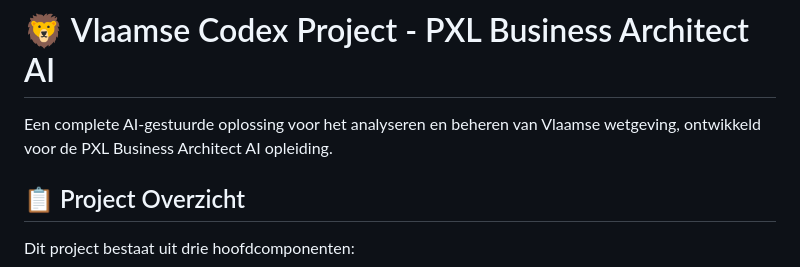
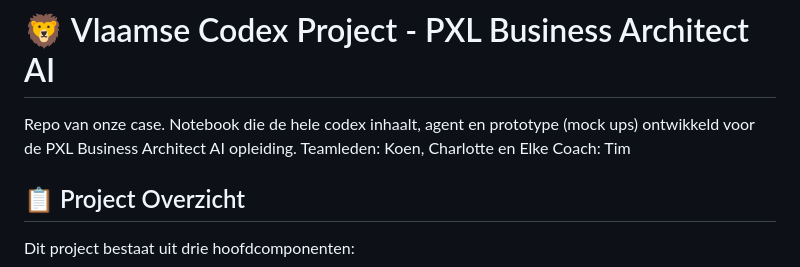
Before and after one commit to kmekers/Case-Vlaamse-codex--PXL---Vlaanderen, a Markdown page: README.md, the part around the change. Drawn GitHub-style.

Commit message:
Update README.md
lol

```diff
--- a/README.md
+++ b/README.md
@@ -1,6 +1,8 @@
 # 🦁 Vlaamse Codex Project - PXL Business Architect AI
 
-Een complete AI-gestuurde oplossing voor het analyseren en beheren van Vlaamse wetgeving, ontwikkeld voor de PXL Business Architect AI opleiding.
+Repo van onze case. Notebook die de hele codex inhaalt, agent en prototype (mock ups) ontwikkeld voor de PXL Business Architect AI opleiding.
+Teamleden: Koen, Charlotte en Elke
+Coach: Tim
 
 ## 📋 Project Overzicht
 
```
